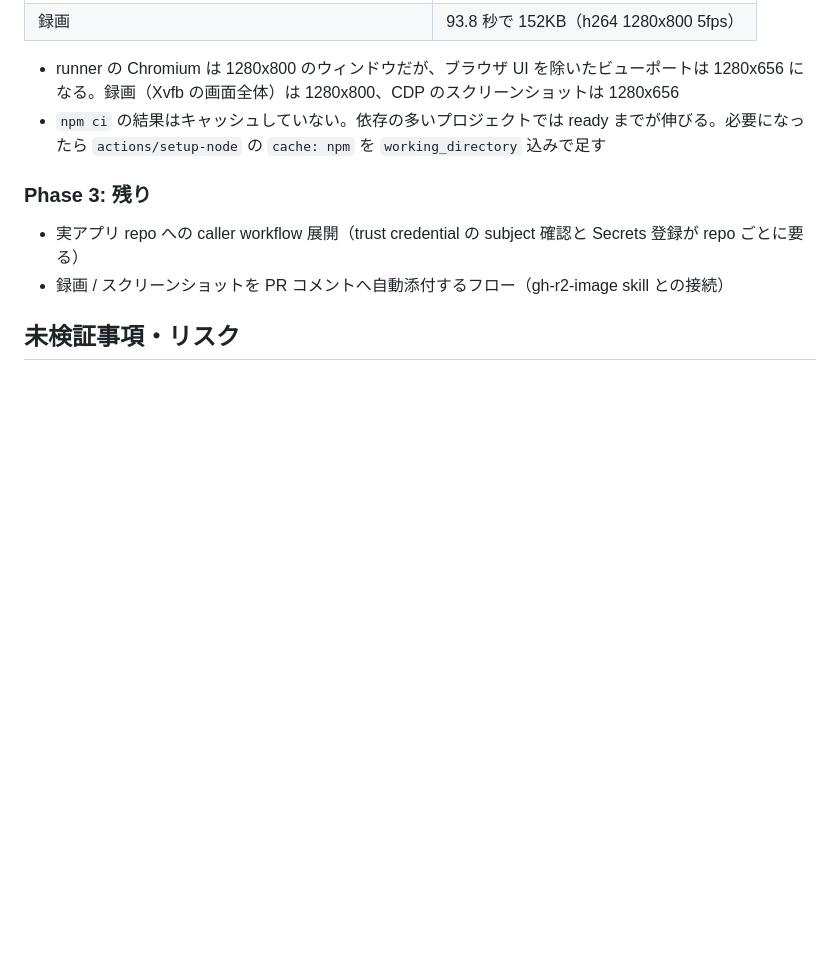
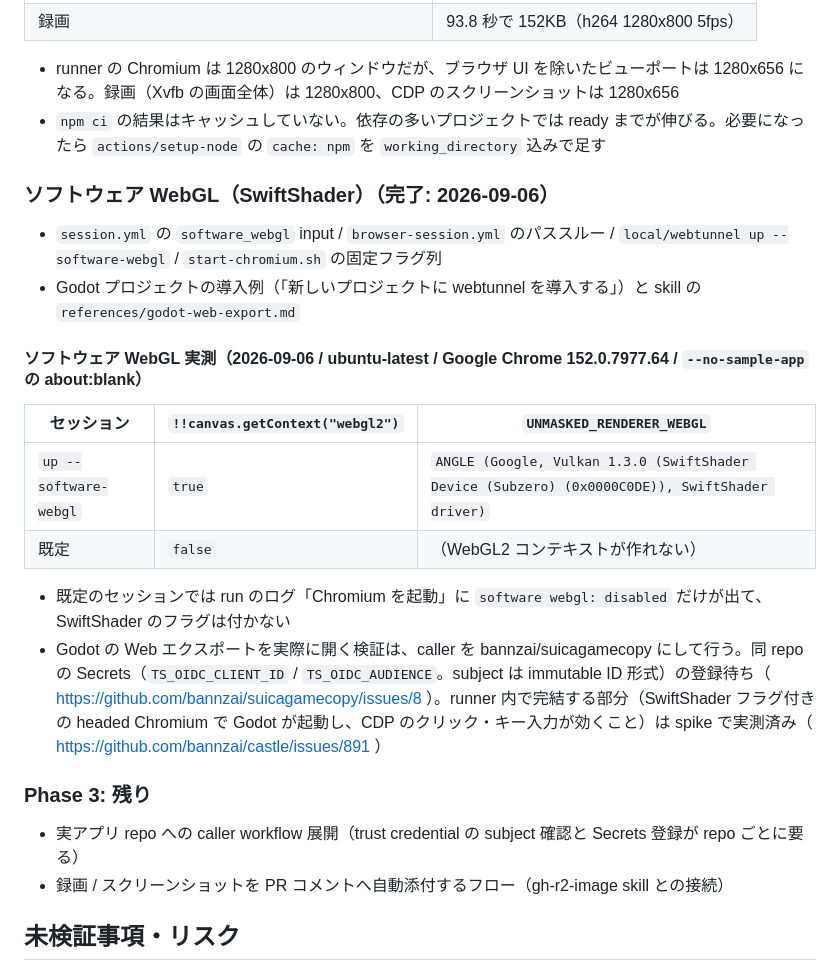
Before and after one commit to bannzai/webtunnel, a Markdown page: PROJECT.md, the part around the change. Drawn GitHub-style; blank space fills up the shorter version.

Commit message:
PROJECT.md: ソフトウェア WebGL の実測（有効時は WebGL2 true / SwiftShader renderer、既定では false）を記録する

```diff
--- a/PROJECT.md
+++ b/PROJECT.md
@@ -533,6 +533,21 @@ Godot の既定の HTML シェルでは、起動に成功すると `#status` 要
 - runner の Chromium は 1280x800 のウィンドウだが、ブラウザ UI を除いたビューポートは 1280x656 になる。録画（Xvfb の画面全体）は 1280x800、CDP のスクリーンショットは 1280x656
 - `npm ci` の結果はキャッシュしていない。依存の多いプロジェクトでは ready までが伸びる。必要になったら `actions/setup-node` の `cache: npm` を `working_directory` 込みで足す
 
+### ソフトウェア WebGL（SwiftShader）（完了: 2026-09-06）
+
+- `session.yml` の `software_webgl` input / `browser-session.yml` のパススルー / `local/webtunnel up --software-webgl` / `start-chromium.sh` の固定フラグ列
+- Godot プロジェクトの導入例（「新しいプロジェクトに webtunnel を導入する」）と skill の `references/godot-web-export.md`
+
+#### ソフトウェア WebGL 実測（2026-09-06 / ubuntu-latest / Google Chrome 152.0.7977.64 / `--no-sample-app` の about:blank）
+
+| セッション | `!!canvas.getContext("webgl2")` | `UNMASKED_RENDERER_WEBGL` |
+|---|---|---|
+| `up --software-webgl` | `true` | `ANGLE (Google, Vulkan 1.3.0 (SwiftShader Device (Subzero) (0x0000C0DE)), SwiftShader driver)` |
+| 既定 | `false` | （WebGL2 コンテキストが作れない） |
+
+- 既定のセッションでは run のログ「Chromium を起動」に `software webgl: disabled` だけが出て、SwiftShader のフラグは付かない
+- Godot の Web エクスポートを実際に開く検証は、caller を bannzai/suicagamecopy にして行う。同 repo の Secrets（`TS_OIDC_CLIENT_ID` / `TS_OIDC_AUDIENCE`。subject は immutable ID 形式）の登録待ち（ https://github.com/bannzai/suicagamecopy/issues/8 ）。runner 内で完結する部分（SwiftShader フラグ付きの headed Chromium で Godot が起動し、CDP のクリック・キー入力が効くこと）は spike で実測済み（ https://github.com/bannzai/castle/issues/891 ）
+
 ### Phase 3: 残り
 
 - 実アプリ repo への caller workflow 展開（trust credential の subject 確認と Secrets 登録が repo ごとに要る）
```
